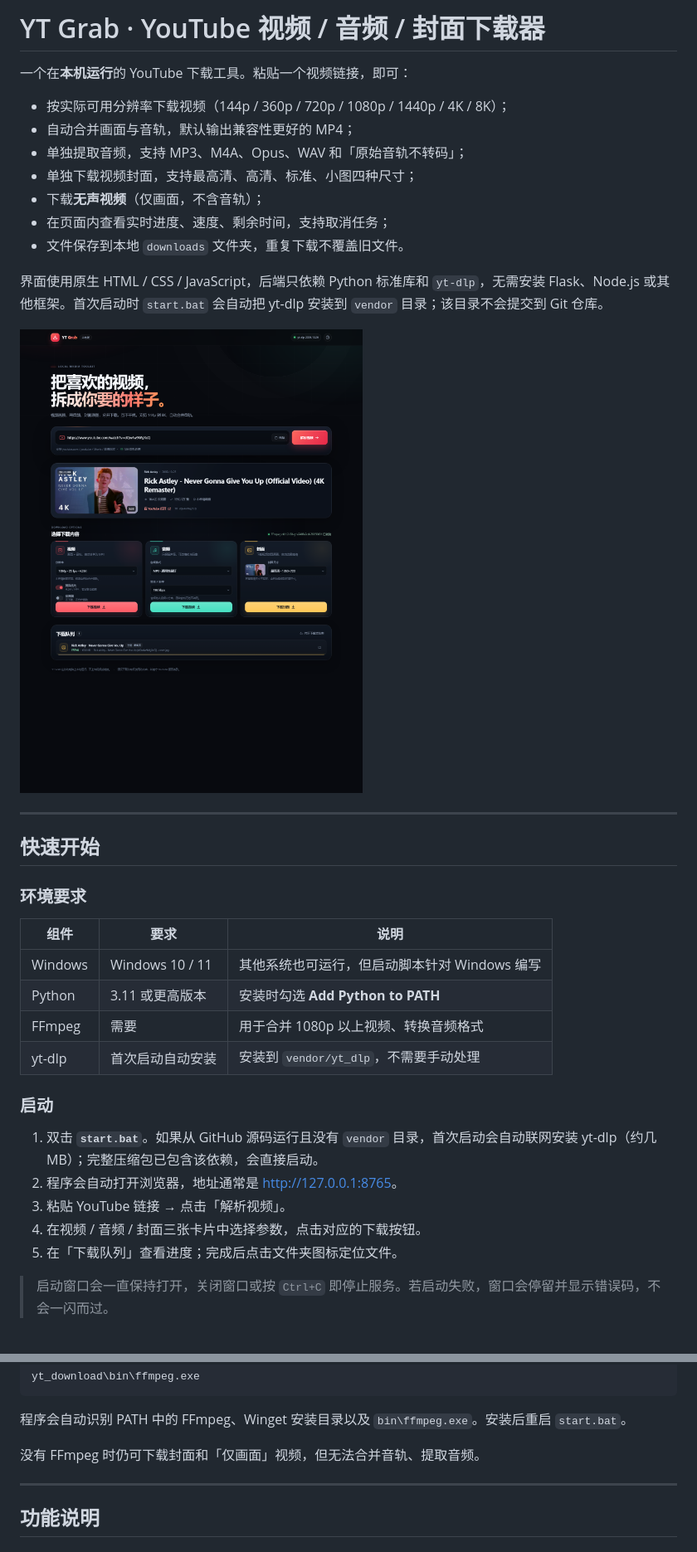
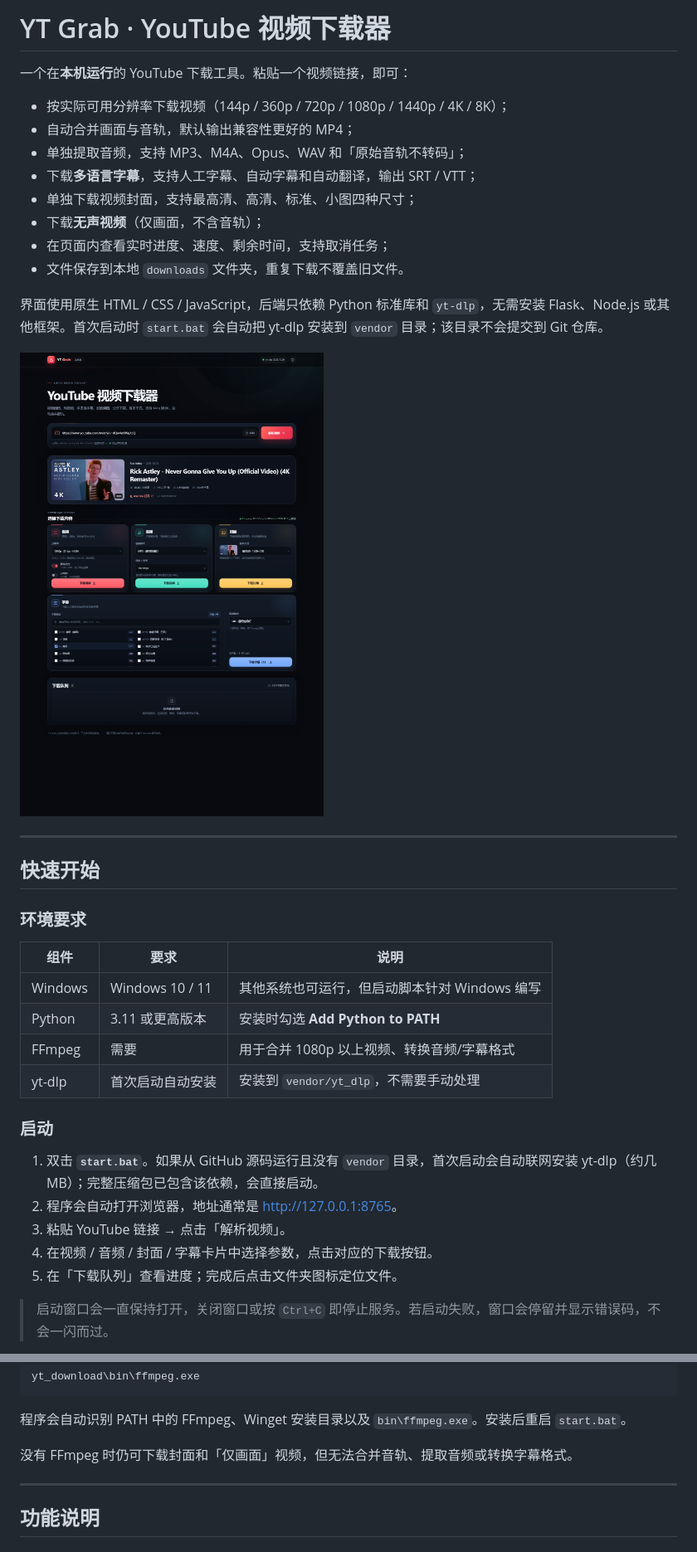
Before and after one commit to mashiro2007/YT-Grab, a Markdown page: README.md, 2 parts joined by grey strips. Shown at 83% size. Drawn GitHub-style; pictures changed too: docs/preview.png.

```diff
--- a/README.md
+++ b/README.md
@@ -1,10 +1,11 @@
-# YT Grab · YouTube 视频 / 音频 / 封面下载器
+# YT Grab · YouTube 视频下载器
 
 一个在**本机运行**的 YouTube 下载工具。粘贴一个视频链接，即可：
 
 - 按实际可用分辨率下载视频（144p / 360p / 720p / 1080p / 1440p / 4K / 8K）；
 - 自动合并画面与音轨，默认输出兼容性更好的 MP4；
 - 单独提取音频，支持 MP3、M4A、Opus、WAV 和「原始音轨不转码」；
+- 下载**多语言字幕**，支持人工字幕、自动字幕和自动翻译，输出 SRT / VTT；
 - 单独下载视频封面，支持最高清、高清、标准、小图四种尺寸；
 - 下载**无声视频**（仅画面，不含音轨）；
 - 在页面内查看实时进度、速度、剩余时间，支持取消任务；
@@ -24,7 +25,7 @@
 | --- | --- | --- |
 | Windows | Windows 10 / 11 | 其他系统也可运行，但启动脚本针对 Windows 编写 |
 | Python | 3.11 或更高版本 | 安装时勾选 **Add Python to PATH** |
-| FFmpeg | 需要 | 用于合并 1080p 以上视频、转换音频格式 |
+| FFmpeg | 需要 | 用于合并 1080p 以上视频、转换音频/字幕格式 |
 | yt-dlp | 首次启动自动安装 | 安装到 `vendor/yt_dlp`，不需要手动处理 |
 
 ### 启动
@@ -32,7 +33,7 @@
 1. 双击 **`start.bat`**。如果从 GitHub 源码运行且没有 `vendor` 目录，首次启动会自动联网安装 yt-dlp（约几 MB）；完整压缩包已包含该依赖，会直接启动。
 2. 程序会自动打开浏览器，地址通常是 <http://127.0.0.1:8765>。
 3. 粘贴 YouTube 链接 → 点击「解析视频」。
-4. 在视频 / 音频 / 封面三张卡片中选择参数，点击对应的下载按钮。
+4. 在视频 / 音频 / 封面 / 字幕卡片中选择参数，点击对应的下载按钮。
 5. 在「下载队列」查看进度；完成后点击文件夹图标定位文件。
 
 > 启动窗口会一直保持打开，关闭窗口或按 `Ctrl+C` 即停止服务。若启动失败，窗口会停留并显示错误码，不会一闪而过。
@@ -55,7 +56,7 @@ yt_download\bin\ffmpeg.exe
 
 程序会自动识别 PATH 中的 FFmpeg、Winget 安装目录以及 `bin\ffmpeg.exe`。安装后重启 `start.bat`。
 
-没有 FFmpeg 时仍可下载封面和「仅画面」视频，但无法合并音轨、提取音频。
+没有 FFmpeg 时仍可下载封面和「仅画面」视频，但无法合并音轨、提取音频或转换字幕格式。
 
 ---
 
```
Also changed, not shown: other parts of README.md (+36 -1 lines), 7 other files.
